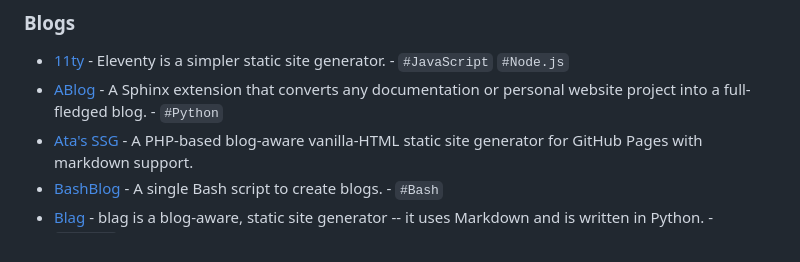
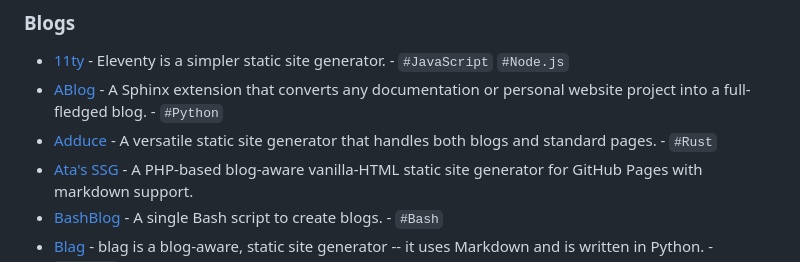
Before and after one commit to myles/awesome-static-generators, a Markdown page: README.md, the part around the change. GitHub-like rendering.

Commit message:
Add Adduce
Add the Adduce static site generator to the list.

```diff
--- a/README.md
+++ b/README.md
@@ -28,6 +28,7 @@ A static web site generator is an application that takes plain text files and co
 
 *   [11ty](https://www.11ty.io/) - Eleventy is a simpler static site generator. - `#JavaScript` `#Node.js`
 *   [ABlog](http://ablog.readthedocs.org/) - A Sphinx extension that converts any documentation or personal website project into a full-fledged blog. - `#Python`
+*   [Adduce](https://adduce.vale.rocks) - A versatile static site generator that handles both blogs and standard pages. - `#Rust`
 *   [Ata's SSG](http://github.com/atas/ssg) - A PHP-based blog-aware vanilla-HTML static site generator for GitHub Pages with markdown support.
 *   [BashBlog](https://github.com/cfenollosa/bashblog) - A single Bash script to create blogs. - `#Bash`
 *   [Blag](https://github.com/venthur/blag) - blag is a blog-aware, static site generator -- it uses Markdown and is written in Python. - `#Python`
```
